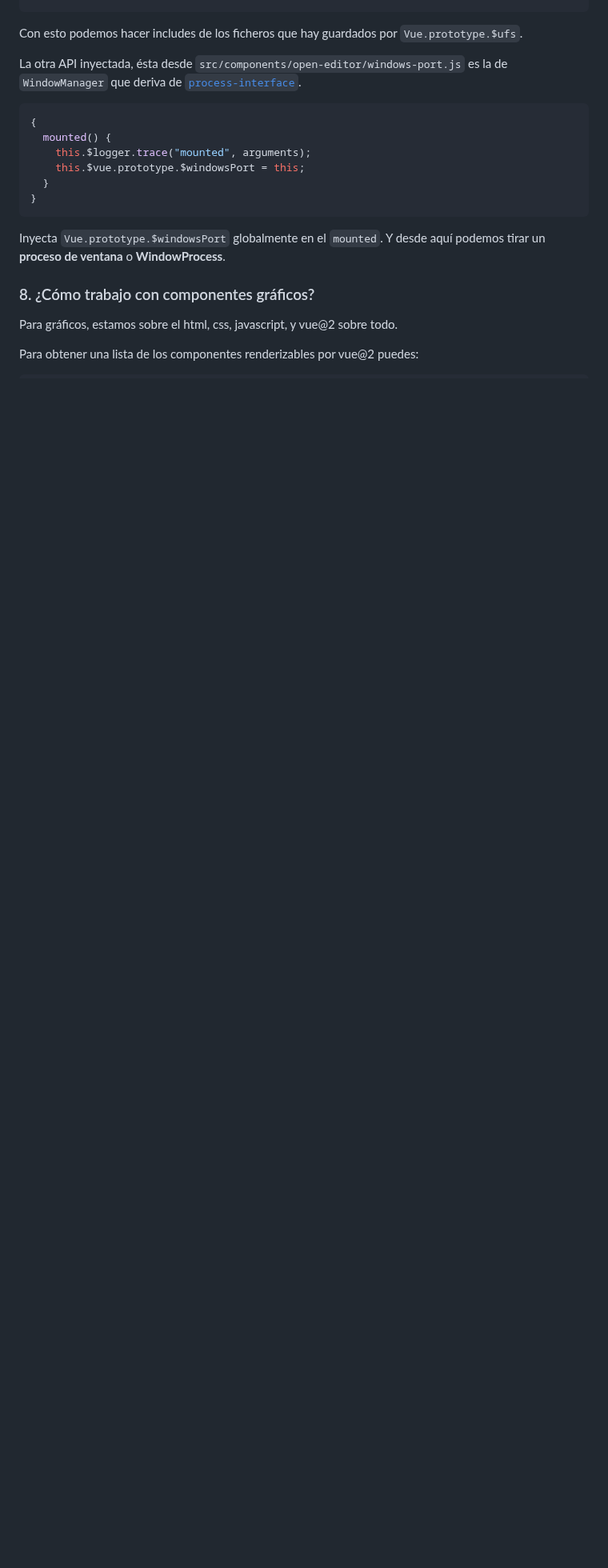
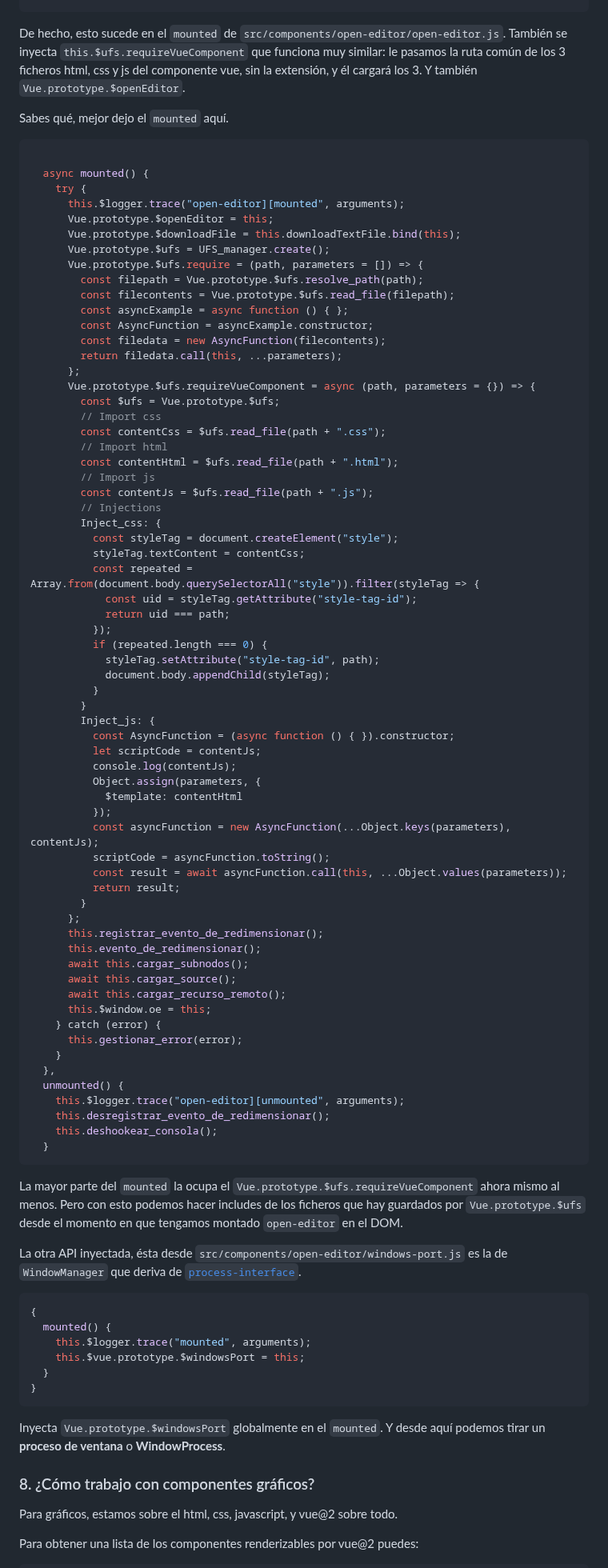
Before and after one commit to allnulled/open-editor, a Markdown page: README.md, the part around the change. Shown at 80% size. Rendered like a GitHub page; blank space fills up the shorter version.

Commit message:
ampliado readme

````diff
--- a/README.md
+++ b/README.md
@@ -387,7 +387,78 @@ Vue.prototype.$ufs.require = (path, parameters = []) => {
 };
 ```
 
-Con esto podemos hacer includes de los ficheros que hay guardados por `Vue.prototype.$ufs`.
+De hecho, esto sucede en el `mounted` de `src/components/open-editor/open-editor.js`. También se inyecta `this.$ufs.requireVueComponent` que funciona muy similar: le pasamos la ruta común de los 3 ficheros html, css y js del componente vue, sin la extensión, y él cargará los 3. Y también `Vue.prototype.$openEditor`.
+
+Sabes qué, mejor dejo el `mounted` aquí.
+
+```js
+
+  async mounted() {
+    try {
+      this.$logger.trace("open-editor][mounted", arguments);
+      Vue.prototype.$openEditor = this;
+      Vue.prototype.$downloadFile = this.downloadTextFile.bind(this);
+      Vue.prototype.$ufs = UFS_manager.create();
+      Vue.prototype.$ufs.require = (path, parameters = []) => {
+        const filepath = Vue.prototype.$ufs.resolve_path(path);
+        const filecontents = Vue.prototype.$ufs.read_file(filepath);
+        const asyncExample = async function () { };
+        const AsyncFunction = asyncExample.constructor;
+        const filedata = new AsyncFunction(filecontents);
+        return filedata.call(this, ...parameters);
+      };
+      Vue.prototype.$ufs.requireVueComponent = async (path, parameters = {}) => {
+        const $ufs = Vue.prototype.$ufs;
+        // Import css
+        const contentCss = $ufs.read_file(path + ".css");
+        // Import html
+        const contentHtml = $ufs.read_file(path + ".html");
+        // Import js
+        const contentJs = $ufs.read_file(path + ".js");
+        // Injections
+        Inject_css: {
+          const styleTag = document.createElement("style");
+          styleTag.textContent = contentCss;
+          const repeated = Array.from(document.body.querySelectorAll("style")).filter(styleTag => {
+            const uid = styleTag.getAttribute("style-tag-id");
+            return uid === path;
+          });
+          if (repeated.length === 0) {
+            styleTag.setAttribute("style-tag-id", path);
+            document.body.appendChild(styleTag);
+          }
+        }
+        Inject_js: {
+          const AsyncFunction = (async function () { }).constructor;
+          let scriptCode = contentJs;
+          console.log(contentJs);
+          Object.assign(parameters, {
+            $template: contentHtml
+          });
+          const asyncFunction = new AsyncFunction(...Object.keys(parameters), contentJs);
+          scriptCode = asyncFunction.toString();
+          const result = await asyncFunction.call(this, ...Object.values(parameters));
+          return result;
+        }
+      };
+      this.registrar_evento_de_redimensionar();
+      this.evento_de_redimensionar();
+      await this.cargar_subnodos();
+      await this.cargar_source();
+      await this.cargar_recurso_remoto();
+      this.$window.oe = this;
+    } catch (error) {
+      this.gestionar_error(error);
+    }
+  },
+  unmounted() {
+    this.$logger.trace("open-editor][unmounted", arguments);
+    this.desregistrar_evento_de_redimensionar();
+    this.deshookear_consola();
+  }
+```
+
+La mayor parte del `mounted` la ocupa el `Vue.prototype.$ufs.requireVueComponent` ahora mismo al menos. Pero con esto podemos hacer includes de los ficheros que hay guardados por `Vue.prototype.$ufs` desde el momento en que tengamos montado `open-editor` en el DOM.
 
 La otra API inyectada, ésta desde `src/components/open-editor/windows-port.js` es la de `WindowManager` que deriva de [`process-interface`](https://github.com/allnulled/process-interface).
 
````
